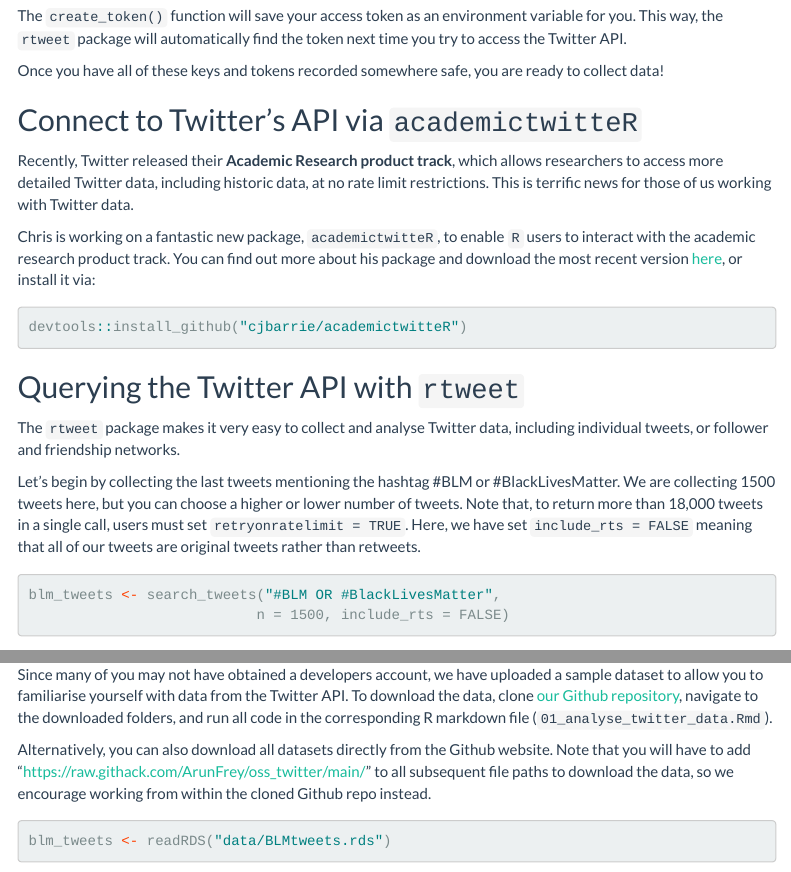
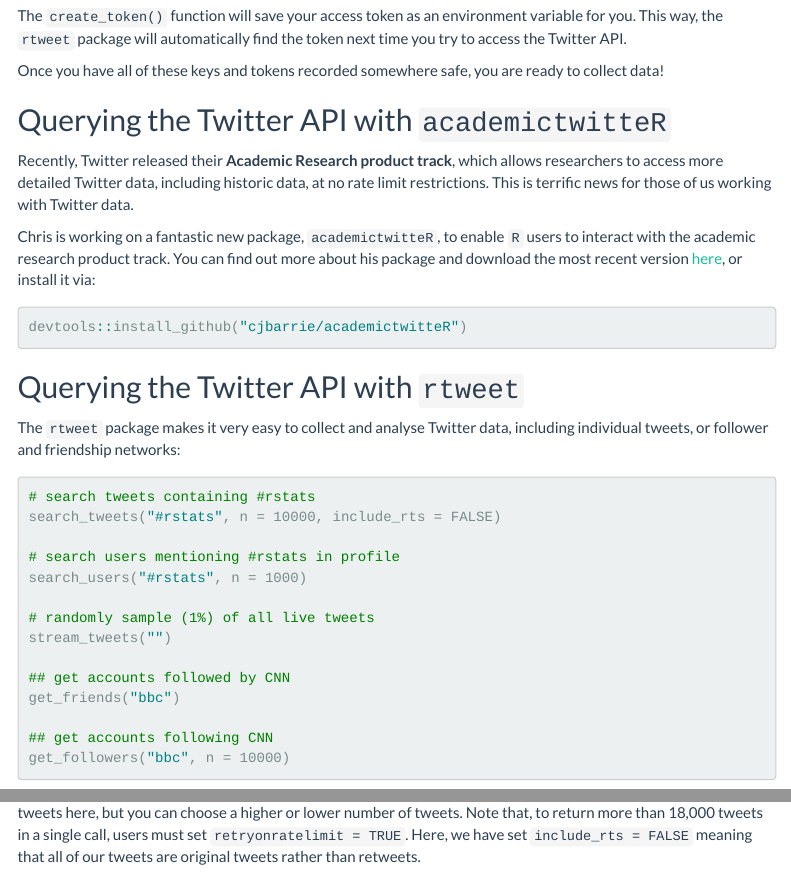
Before and after one commit to ArunFrey/oss_twitter, an R Markdown document (01_analyse_twitter_data.Rmd): the page in a window 1100 px wide, from 2630 px down, and a second part further down, joined at a grey line. Rendered offline with R 4.5, knitr and Pandoc, with nearby package versions; some code elsewhere in the file could not run offline; menus at the side of the page are left out; long lines of code are wrapped.

Commit message:
edited worksheet

````diff
--- a/01_analyse_twitter_data.Rmd
+++ b/01_analyse_twitter_data.Rmd
@@ -2,7 +2,7 @@
 title: "Oxford Spring School in Advanced Research Methods"
 author:
   name: Arun Frey & Christopher Barrie
-  affiliation: University of Oxford & University of Edinburgh
+  affiliation: University of Oxford & University of Edinburgh | [GitHub](https://github.com/ArunFrey/oss_twitter)
 output:
   html_document:
     theme: flatly
@@ -126,7 +126,7 @@
 
 Once you have all of these keys and tokens recorded somewhere safe, you are ready to collect data!
 
-## Connect to Twitter's API via `academictwitteR`
+## Querying the Twitter API with `academictwitteR`
 
 Recently, Twitter released their **Academic Research product track**, which allows researchers to access more detailed Twitter data, including historic data, at no rate limit restrictions. This is terrific news for those of us working with Twitter data.
 
@@ -139,7 +139,26 @@
 
 ## Querying the Twitter API with `rtweet`
 
-The `rtweet` package makes it very easy to collect and analyse Twitter data, including individual tweets, or follower and friendship networks.
+The `rtweet` package makes it very easy to collect and analyse Twitter data, including individual tweets, or follower and friendship networks:
+
+```{r, eval = F}
+
+# search tweets containing #rstats
+search_tweets("#rstats", n = 10000, include_rts = FALSE)
+
+# search users mentioning #rstats in profile
+search_users("#rstats", n = 1000)
+
+# randomly sample (1%) of all live tweets
+stream_tweets("")
+
+## get accounts followed by CNN
+get_friends("bbc")
+
+## get accounts following CNN
+get_followers("bbc", n = 10000)
+
+```
 
 Let's begin by collecting the last tweets mentioning the hashtag #BLM or #BlackLivesMatter. We are collecting 1500 tweets here, but you can choose a higher or lower number of tweets. Note that, to return more than 18,000 tweets in a single call, users must set `retryonratelimit = TRUE`. Here, we have set `include_rts = FALSE` meaning that all of our tweets are original tweets rather than retweets.
 
````
Also changed, not shown: 01_analyse_twitter_data.md, 01_analyse_twitter_data_files/figure-html/unnamed-chunk-10-1.png (added), 01_analyse_twitter_data_files/figure-html/unnamed-chunk-5-1.png, 01_analyse_twitter_data_files/figure-html/unnamed-chunk-7-1.png, 01_analyse_twitter_data_files/figure-html/unnamed-chunk-8-1.png, 01_analyse_twitter_data_files/figure-html/unnamed-chunk-9-1.png, 57 other files.
